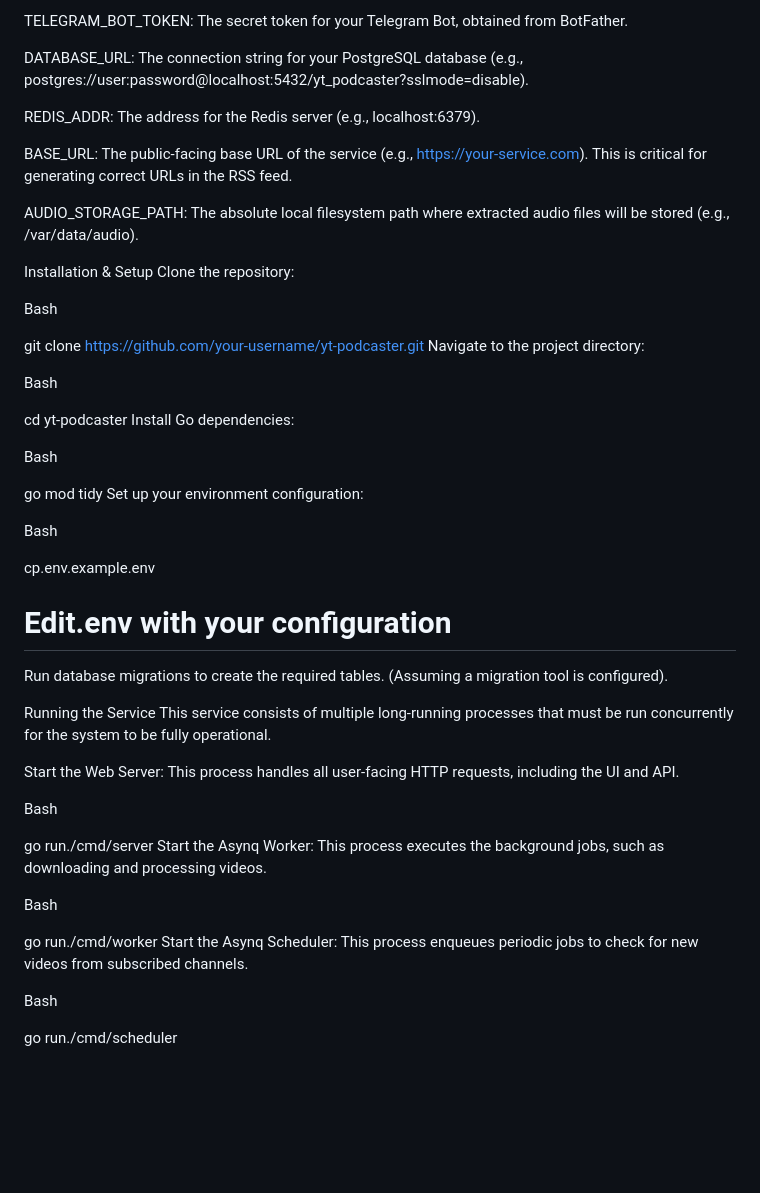
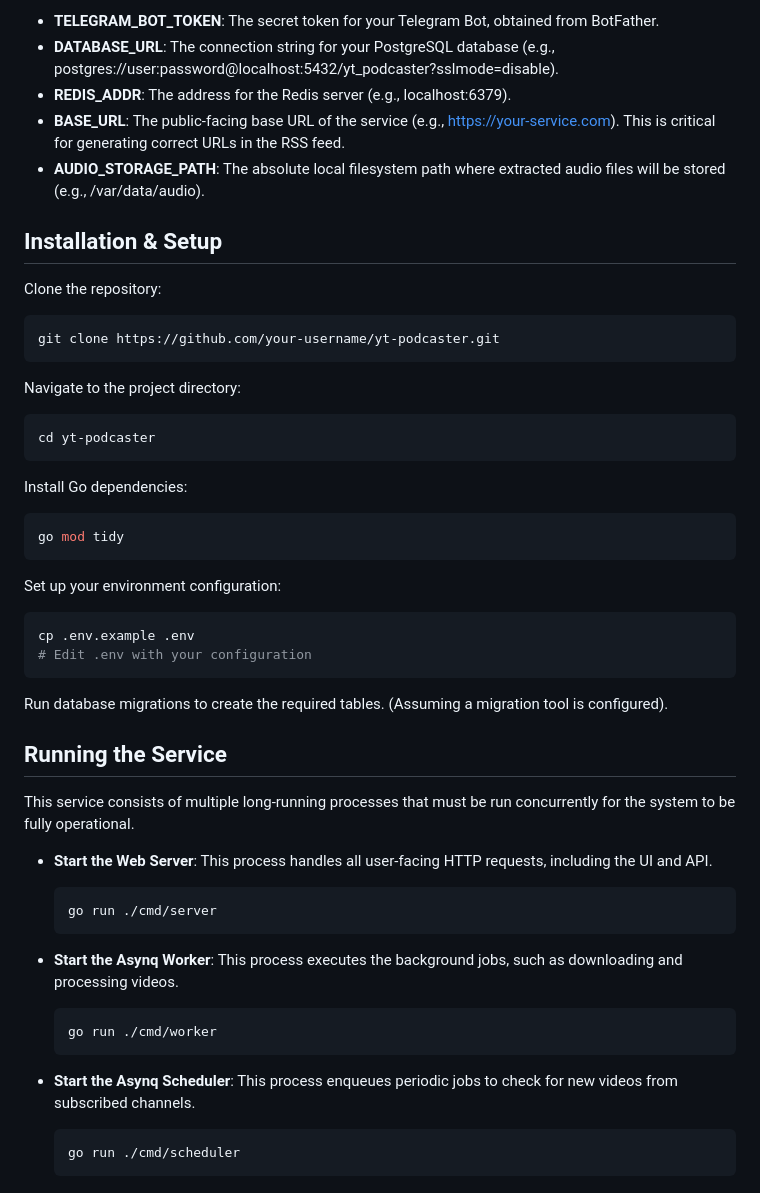
Before and after one commit to korjavin/you2rss, a Markdown page: readme.md, the part around one of its changes. Drawn GitHub-style; blank space fills up the shorter version.

````diff
--- a/readme.md
+++ b/readme.md
@@ -49,54 +52,58 @@ Configuration
 The service is configured using environment variables. Create a .env file in the project root by copying the .env.example file and populating it with your specific values.
 
-TELEGRAM_BOT_TOKEN: The secret token for your Telegram Bot, obtained from BotFather.
+- **TELEGRAM_BOT_TOKEN**: The secret token for your Telegram Bot, obtained from BotFather.
+- **DATABASE_URL**: The connection string for your PostgreSQL database (e.g., postgres://user:password@localhost:5432/yt_podcaster?sslmode=disable).
+- **REDIS_ADDR**: The address for the Redis server (e.g., localhost:6379).
+- **BASE_URL**: The public-facing base URL of the service (e.g., https://your-service.com). This is critical for generating correct URLs in the RSS feed.
+- **AUDIO_STORAGE_PATH**: The absolute local filesystem path where extracted audio files will be stored (e.g., /var/data/audio).
 
-DATABASE_URL: The connection string for your PostgreSQL database (e.g., postgres://user:password@localhost:5432/yt_podcaster?sslmode=disable).
+## Installation & Setup
 
-REDIS_ADDR: The address for the Redis server (e.g., localhost:6379).
-
-BASE_URL: The public-facing base URL of the service (e.g., https://your-service.com). This is critical for generating correct URLs in the RSS feed.
-
-AUDIO_STORAGE_PATH: The absolute local filesystem path where extracted audio files will be stored (e.g., /var/data/audio).
-
-Installation & Setup
 Clone the repository:
 
-Bash
+```bash
+git clone https://github.com/your-username/yt-podcaster.git
+```
 
-git clone https://github.com/your-username/yt-podcaster.git
 Navigate to the project directory:
 
-Bash
+```bash
+cd yt-podcaster
+```
 
-cd yt-podcaster
 Install Go dependencies:
 
-Bash
+```bash
+go mod tidy
+```
 
-go mod tidy
 Set up your environment configuration:
 
-Bash
+```bash
+cp .env.example .env
+# Edit .env with your configuration
+```
 
-cp.env.example.env
-# Edit.env with your configuration
 Run database migrations to create the required tables. (Assuming a migration tool is configured).
 
-Running the Service
+## Running the Service
+
 This service consists of multiple long-running processes that must be run concurrently for the system to be fully operational.
 
-Start the Web Server: This process handles all user-facing HTTP requests, including the UI and API.
+- **Start the Web Server**: This process handles all user-facing HTTP requests, including the UI and API.
 
-Bash
+  ```bash
+  go run ./cmd/server
+  ```
 
-go run./cmd/server
-Start the Asynq Worker: This process executes the background jobs, such as downloading and processing videos.
+- **Start the Asynq Worker**: This process executes the background jobs, such as downloading and processing videos.
 
-Bash
+  ```bash
+  go run ./cmd/worker
+  ```
 
-go run./cmd/worker
-Start the Asynq Scheduler: This process enqueues periodic jobs to check for new videos from subscribed channels.
+- **Start the Asynq Scheduler**: This process enqueues periodic jobs to check for new videos from subscribed channels.
 
-Bash
-
-go run./cmd/scheduler
+  ```bash
+  go run ./cmd/scheduler
+  ```
````
Also changed, not shown: other parts of readme.md (+29 -26 lines).
